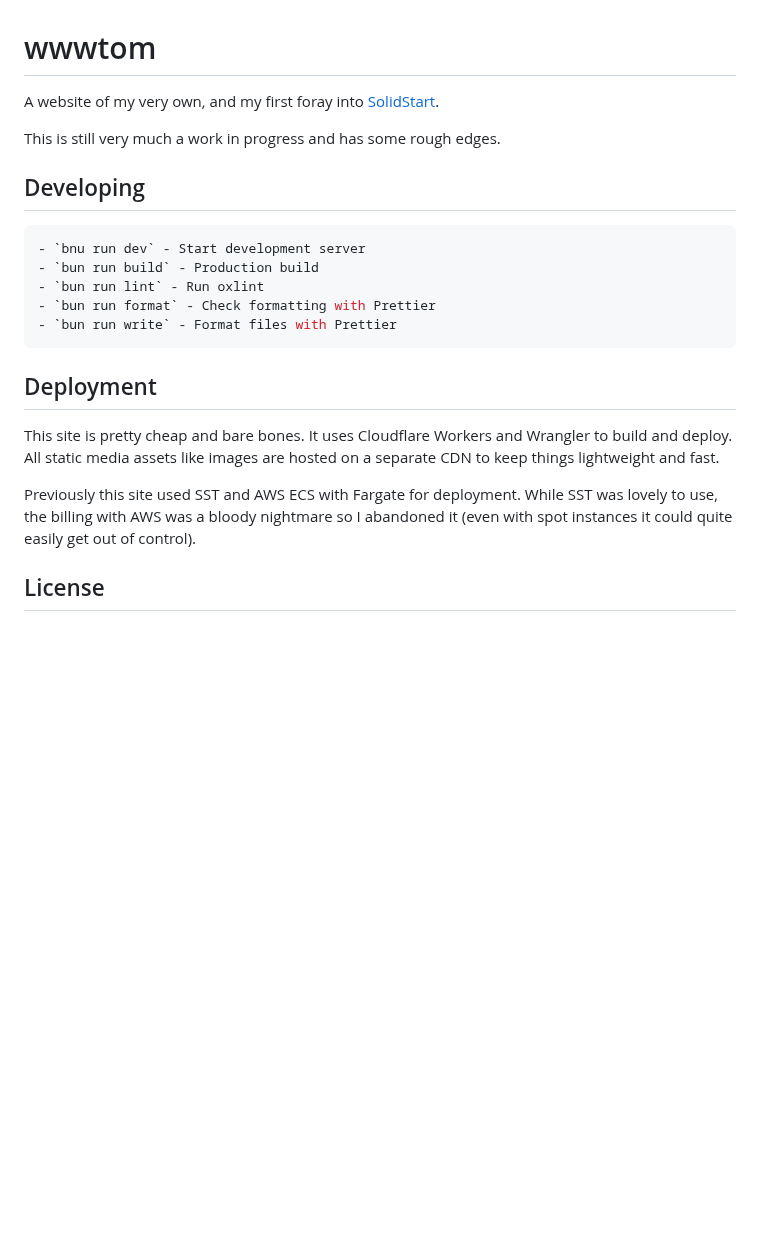
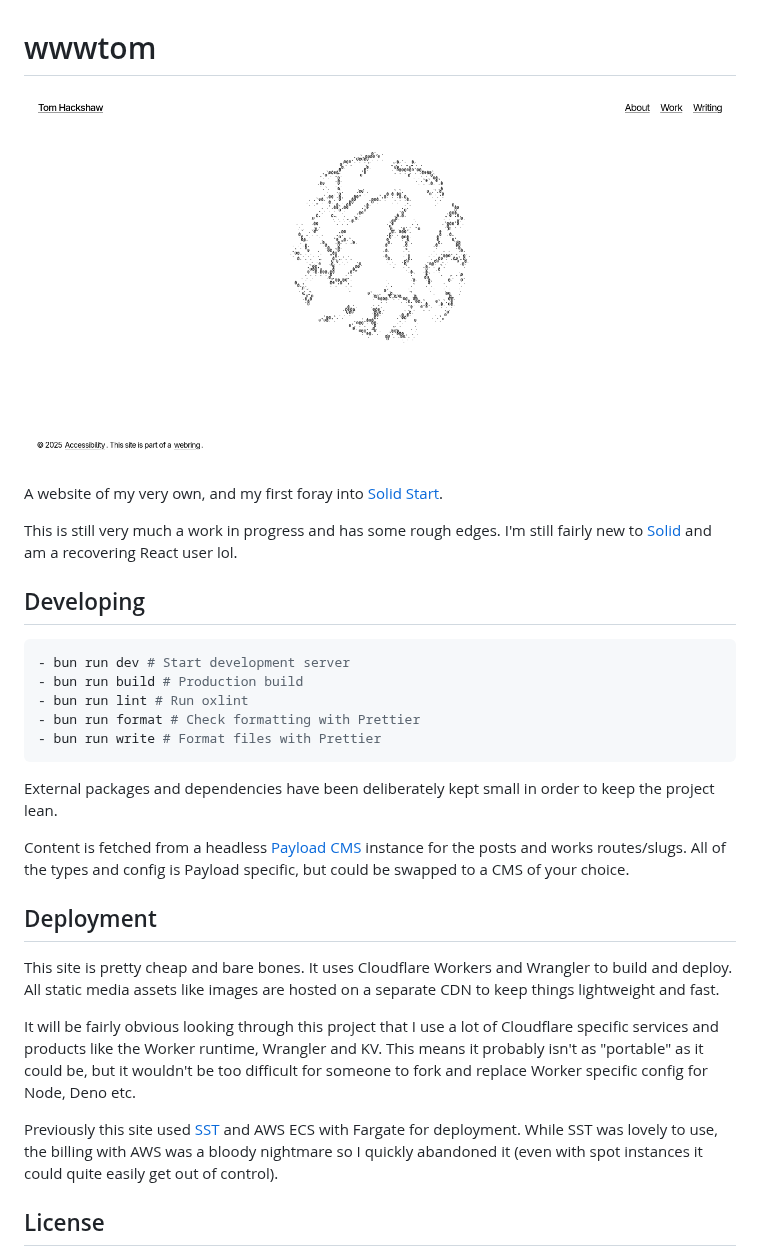
Before and after one commit to et0and/wwwtom, a Markdown page: README.md, the part around the change. GitHub-like rendering; pictures changed too: wwwtom.png (added); blank space fills up the shorter version.

Commit message:
fix: docs clean up

````diff
--- a/README.md
+++ b/README.md
@@ -1,24 +1,32 @@
 # wwwtom
 
-A website of my very own, and my first foray into [SolidStart](https://start.solidjs.com/).
+![Screenshot my website](wwwtom.png)
 
-This is still very much a work in progress and has some rough edges.
+A website of my very own, and my first foray into [Solid Start](https://start.solidjs.com/).
+
+This is still very much a work in progress and has some rough edges. I'm still fairly new to [Solid](https://solidjs.com) and am a recovering React user lol.
 
 ## Developing
 
 ```bash
-- `bnu run dev` - Start development server
-- `bun run build` - Production build
-- `bun run lint` - Run oxlint
-- `bun run format` - Check formatting with Prettier
-- `bun run write` - Format files with Prettier
+- bun run dev # Start development server
+- bun run build # Production build
+- bun run lint # Run oxlint
+- bun run format # Check formatting with Prettier
+- bun run write # Format files with Prettier
 ```
+
+External packages and dependencies have been deliberately kept small in order to keep the project lean.
+
+Content is fetched from a headless [Payload CMS](https://payloadcms.com/) instance for the posts and works routes/slugs. All of the types and config is Payload specific, but could be swapped to a CMS of your choice.
 
 ## Deployment
 
 This site is pretty cheap and bare bones. It uses Cloudflare Workers and Wrangler to build and deploy. All static media assets like images are hosted on a separate CDN to keep things lightweight and fast.
 
-Previously this site used SST and AWS ECS with Fargate for deployment. While SST was lovely to use, the billing with AWS was a bloody nightmare so I abandoned it (even with spot instances it could quite easily get out of control).
+It will be fairly obvious looking through this project that I use a lot of Cloudflare specific services and products like the Worker runtime, Wrangler and KV. This means it probably isn't as "portable" as it could be, but it wouldn't be too difficult for someone to fork and replace Worker specific config for Node, Deno etc.
+
+Previously this site used [SST](https://sst,dev) and AWS ECS with Fargate for deployment. While SST was lovely to use, the billing with AWS was a bloody nightmare so I quickly abandoned it (even with spot instances it could quite easily get out of control).
 
 ## License
 
````
Also changed, not shown: 4 other files.
